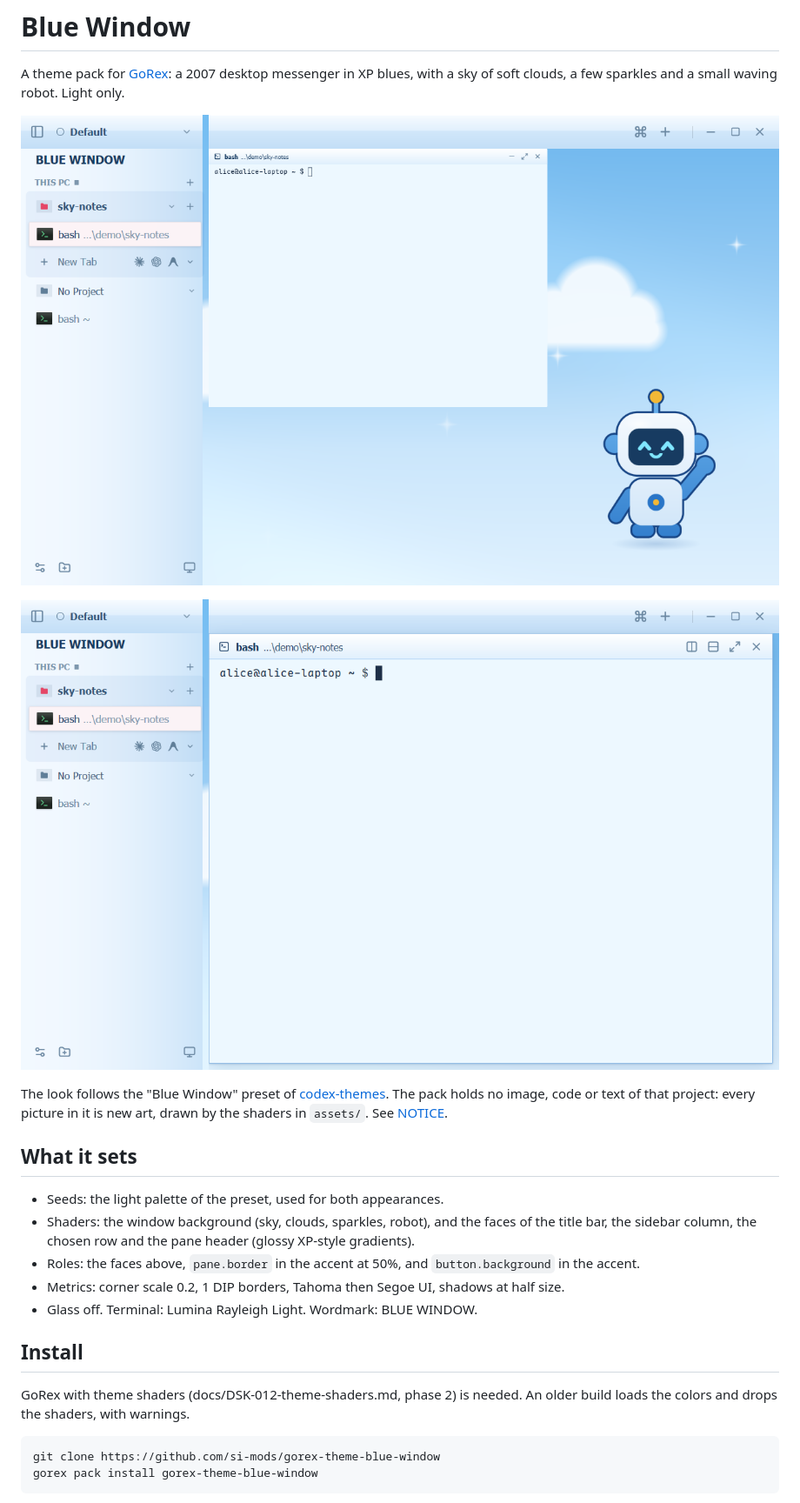
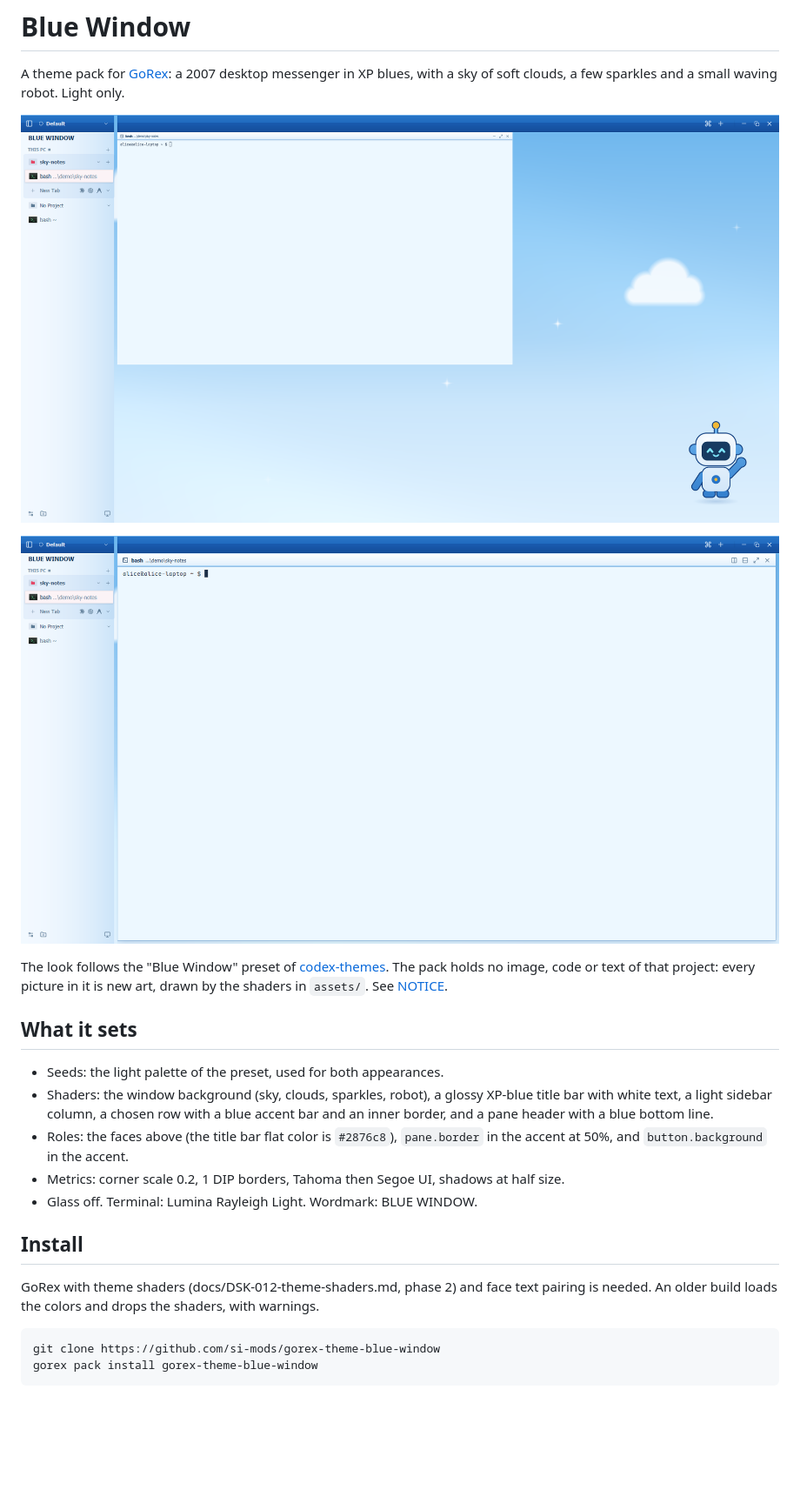
Before and after one commit to si-mods/gorex-theme-blue-window, a Markdown page: README.md, the part around the change. Shown at 87% size. GitHub-like rendering; pictures changed too: screenshots/canvas-light.png, screenshots/tiled-light.png; blank space fills up the shorter version.

Commit message:
feat: XP-blue title bar, accent bar on the chosen row, and a description

````diff
--- a/README.md
+++ b/README.md
@@ -11,14 +11,14 @@ The look follows the "Blue Window" preset of [codex-themes](https://github.com/f
 ## What it sets
 
 - Seeds: the light palette of the preset, used for both appearances.
-- Shaders: the window background (sky, clouds, sparkles, robot), and the faces of the title bar, the sidebar column, the chosen row and the pane header (glossy XP-style gradients).
-- Roles: the faces above, `pane.border` in the accent at 50%, and `button.background` in the accent.
+- Shaders: the window background (sky, clouds, sparkles, robot), a glossy XP-blue title bar with white text, a light sidebar column, a chosen row with a blue accent bar and an inner border, and a pane header with a blue bottom line.
+- Roles: the faces above (the title bar flat color is `#2876c8`), `pane.border` in the accent at 50%, and `button.background` in the accent.
 - Metrics: corner scale 0.2, 1 DIP borders, Tahoma then Segoe UI, shadows at half size.
 - Glass off. Terminal: Lumina Rayleigh Light. Wordmark: BLUE WINDOW.
 
 ## Install
 
-GoRex with theme shaders (docs/DSK-012-theme-shaders.md, phase 2) is needed. An older build loads the colors and drops the shaders, with warnings.
+GoRex with theme shaders (docs/DSK-012-theme-shaders.md, phase 2) and face text pairing is needed. An older build loads the colors and drops the shaders, with warnings.
 
 ```sh
 git clone https://github.com/si-mods/gorex-theme-blue-window
````
Also changed, not shown: 4 other files.
